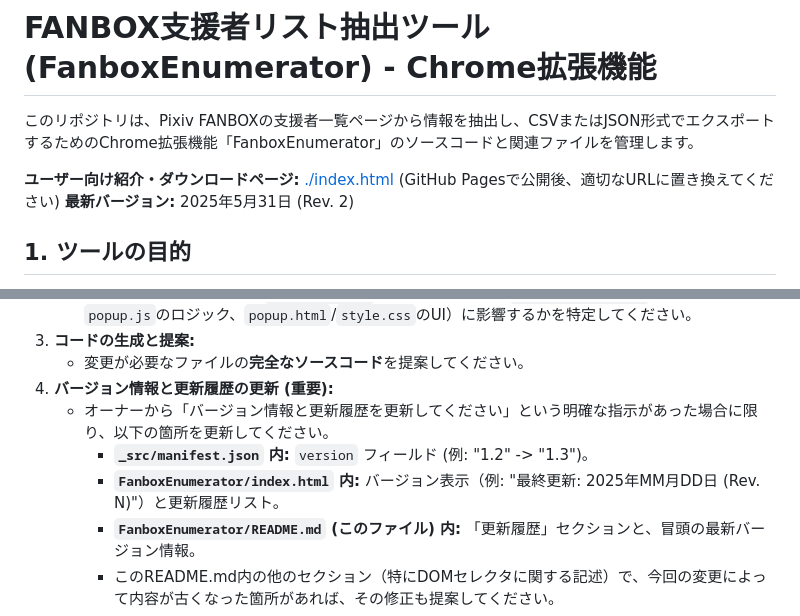
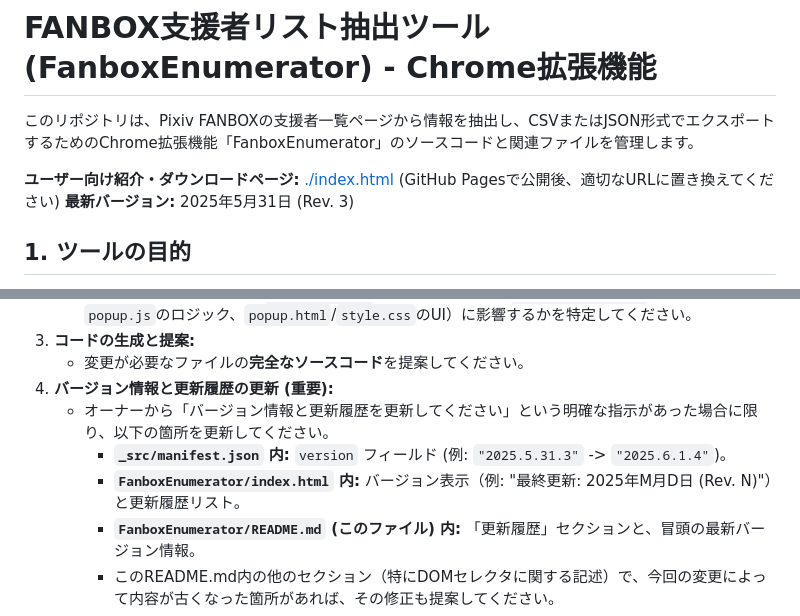
Before and after one commit to kiyo4act/Tools, a Markdown page: FanboxEnumerator/README.md, 2 parts joined by grey strips. Rendered like a GitHub page.

```diff
--- a/FanboxEnumerator/README.md
+++ b/FanboxEnumerator/README.md
@@ -3,7 +3,7 @@
 このリポジトリは、Pixiv FANBOXの支援者一覧ページから情報を抽出し、CSVまたはJSON形式でエクスポートするためのChrome拡張機能「FanboxEnumerator」のソースコードと関連ファイルを管理します。
 
 **ユーザー向け紹介・ダウンロードページ:** [./index.html](./index.html) (GitHub Pagesで公開後、適切なURLに置き換えてください)
-**最新バージョン:** 2025年5月31日 (Rev. 2)
+**最新バージョン:** 2025年5月31日 (Rev. 3)
 
 ## 1. ツールの目的
 
@@ -86,8 +86,8 @@ FanboxEnumerator/├── index.html             # ユーザー向け紹介・
     * 変更が必要なファイルの**完全なソースコード**を提案してください。
 4.  **バージョン情報と更新履歴の更新 (重要):**
     * オーナーから「バージョン情報と更新履歴を更新してください」という明確な指示があった場合に限り、以下の箇所を更新してください。
-        * **`_src/manifest.json` 内:** `version` フィールド (例: "1.2" -> "1.3")。
-        * **`FanboxEnumerator/index.html` 内:** バージョン表示（例: "最終更新: 2025年MM月DD日 (Rev. N)"）と更新履歴リスト。
+        * **`_src/manifest.json` 内:** `version` フィールド (例: `"2025.5.31.3"` -> `"2025.6.1.4"`)。
+        * **`FanboxEnumerator/index.html` 内:** バージョン表示（例: "最終更新: 2025年M月D日 (Rev. N)"）と更新履歴リスト。
         * **`FanboxEnumerator/README.md` (このファイル) 内:** 「更新履歴」セクションと、冒頭の最新バージョン情報。
         * このREADME.md内の他のセクション（特にDOMセレクタに関する記述）で、今回の変更によって内容が古くなった箇所があれば、その修正も提案してください。
 5.  **GA4イベントの考慮:**
```
Also changed, not shown: other parts of FanboxEnumerator/README.md (+12 -5 lines).
